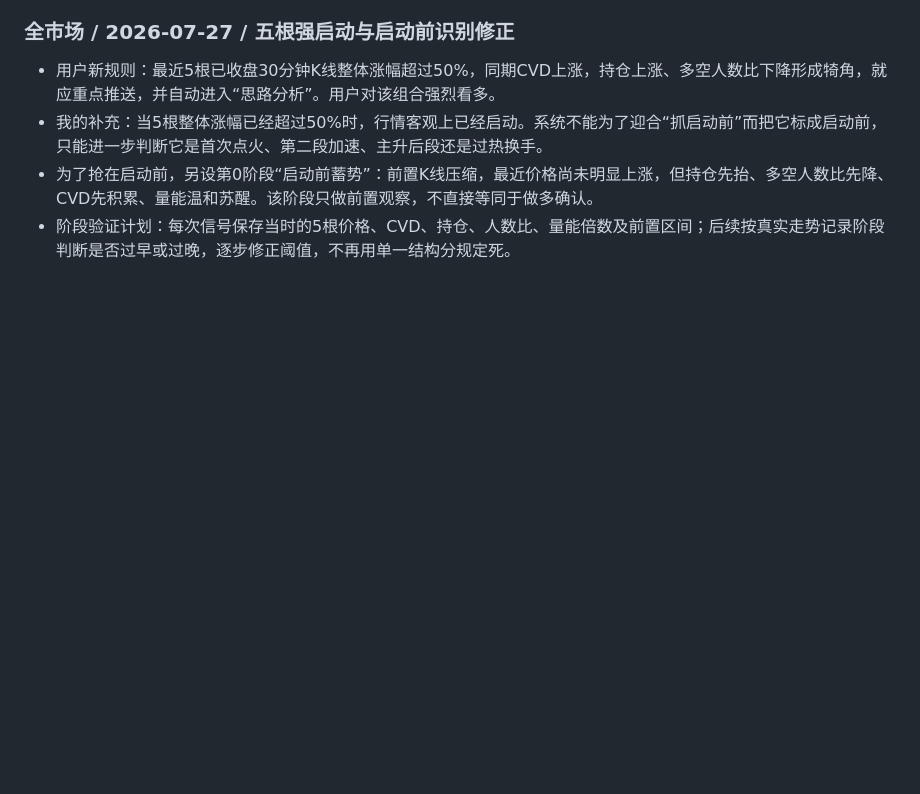
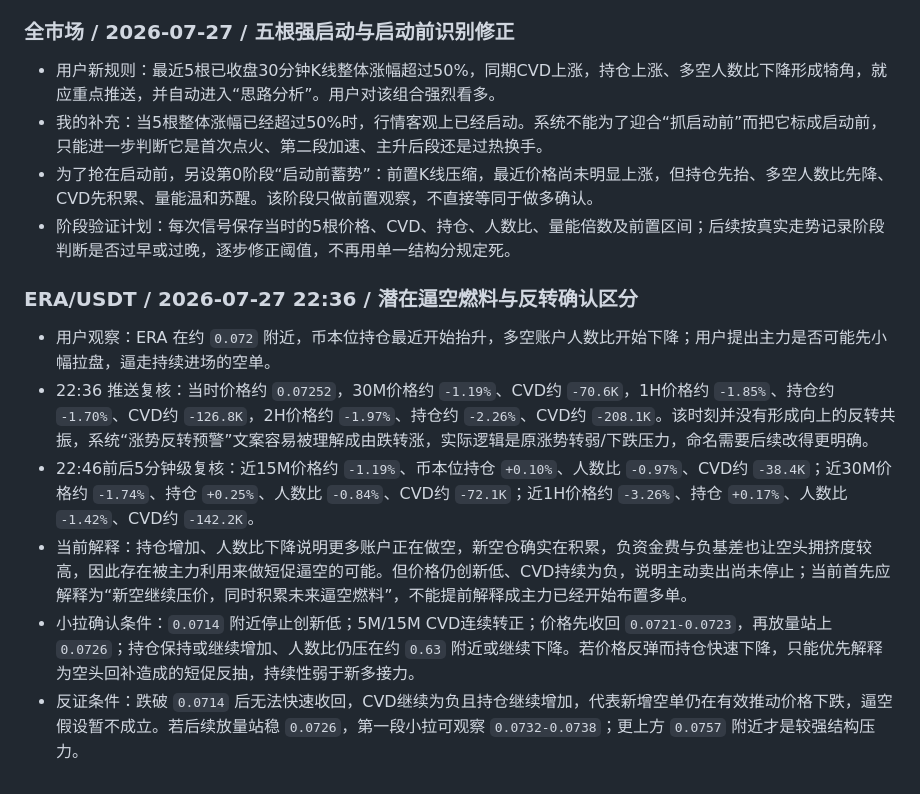
Before and after one commit to xxshit/arbitrage-system, a Markdown page: docs/趋势研判日志.md, the part around the change. GitHub-like rendering; blank space fills up the shorter version.

Commit message:
Record ERA squeeze setup review

```diff
--- a/docs/趋势研判日志.md
+++ b/docs/趋势研判日志.md
@@ -259,3 +259,12 @@
 - 我的补充：当5根整体涨幅已经超过50%时，行情客观上已经启动。系统不能为了迎合“抓启动前”而把它标成启动前，只能进一步判断它是首次点火、第二段加速、主升后段还是过热换手。
 - 为了抢在启动前，另设第0阶段“启动前蓄势”：前置K线压缩，最近价格尚未明显上涨，但持仓先抬、多空人数比先降、CVD先积累、量能温和苏醒。该阶段只做前置观察，不直接等同于做多确认。
 - 阶段验证计划：每次信号保存当时的5根价格、CVD、持仓、人数比、量能倍数及前置区间；后续按真实走势记录阶段判断是否过早或过晚，逐步修正阈值，不再用单一结构分规定死。
+
+### ERA/USDT / 2026-07-27 22:36 / 潜在逼空燃料与反转确认区分
+
+- 用户观察：ERA 在约 `0.072` 附近，币本位持仓最近开始抬升，多空账户人数比开始下降；用户提出主力是否可能先小幅拉盘，逼走持续进场的空单。
+- 22:36 推送复核：当时价格约 `0.07252`，30M价格约 `-1.19%`、CVD约 `-70.6K`，1H价格约 `-1.85%`、持仓约 `-1.70%`、CVD约 `-126.8K`，2H价格约 `-1.97%`、持仓约 `-2.26%`、CVD约 `-208.1K`。该时刻并没有形成向上的反转共振，系统“涨势反转预警”文案容易被理解成由跌转涨，实际逻辑是原涨势转弱/下跌压力，命名需要后续改得更明确。
+- 22:46前后5分钟级复核：近15M价格约 `-1.19%`、币本位持仓 `+0.10%`、人数比 `-0.97%`、CVD约 `-38.4K`；近30M价格约 `-1.74%`、持仓 `+0.25%`、人数比 `-0.84%`、CVD约 `-72.1K`；近1H价格约 `-3.26%`、持仓 `+0.17%`、人数比 `-1.42%`、CVD约 `-142.2K`。
+- 当前解释：持仓增加、人数比下降说明更多账户正在做空，新空仓确实在积累，负资金费与负基差也让空头拥挤度较高，因此存在被主力利用来做短促逼空的可能。但价格仍创新低、CVD持续为负，说明主动卖出尚未停止；当前首先应解释为“新空继续压价，同时积累未来逼空燃料”，不能提前解释成主力已经开始布置多单。
+- 小拉确认条件：`0.0714` 附近停止创新低；5M/15M CVD连续转正；价格先收回 `0.0721-0.0723`，再放量站上 `0.0726`；持仓保持或继续增加、人数比仍压在约 `0.63` 附近或继续下降。若价格反弹而持仓快速下降，只能优先解释为空头回补造成的短促反抽，持续性弱于新多接力。
+- 反证条件：跌破 `0.0714` 后无法快速收回，CVD继续为负且持仓继续增加，代表新增空单仍在有效推动价格下跌，逼空假设暂不成立。若后续放量站稳 `0.0726`，第一段小拉可观察 `0.0732-0.0738`；更上方 `0.0757` 附近才是较强结构压力。
```
